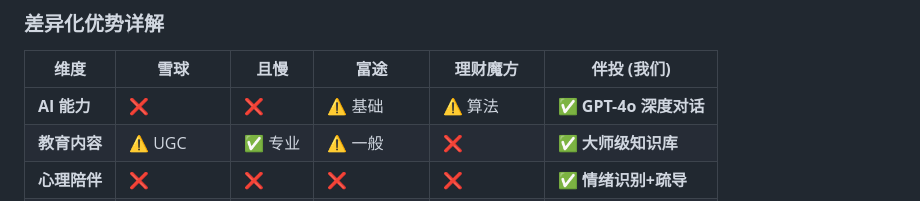
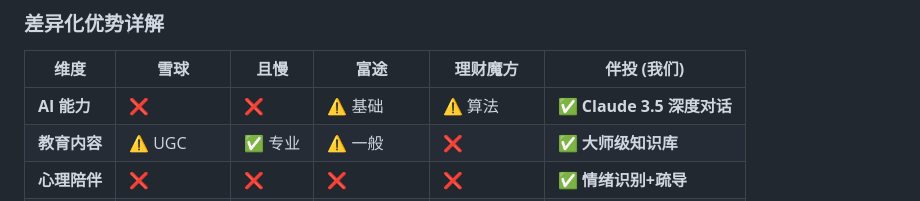
Before and after one commit to jiya1996/Budvest, a Markdown page: docs/PRD/产品价值地图.md, the part around one of its changes. Drawn GitHub-style.

```diff
--- a/docs/PRD/产品价值地图.md
+++ b/docs/PRD/产品价值地图.md
@@ -378,7 +379,7 @@ graph TB
 
 | 维度 | 雪球 | 且慢 | 富途 | 理财魔方 | **伴投 (我们)** |
 |------|------|------|------|----------|----------------|
-| **AI 能力** | ❌ | ❌ | ⚠️ 基础 | ⚠️ 算法 | ✅ **GPT-4o 深度对话** |
+| **AI 能力** | ❌ | ❌ | ⚠️ 基础 | ⚠️ 算法 | ✅ **Claude 3.5 深度对话** |
 | **教育内容** | ⚠️ UGC | ✅ 专业 | ⚠️ 一般 | ❌ | ✅ **大师级知识库** |
 | **心理陪伴** | ❌ | ❌ | ❌ | ❌ | ✅ **情绪识别+疏导** |
 | **女性友好** | ❌ 男性为主 | ⚠️ 中性 | ❌ 交易导向 | ⚠️ 中性 | ✅ **专为女性设计** |
```
Also changed, not shown: other parts of docs/PRD/产品价值地图.md (+3 -0 lines), docs/PRD/伴投-产品需求文档-V1.0.md (+39 -2 lines), docs/PRD/执行摘要.md (+15 -2 lines).
